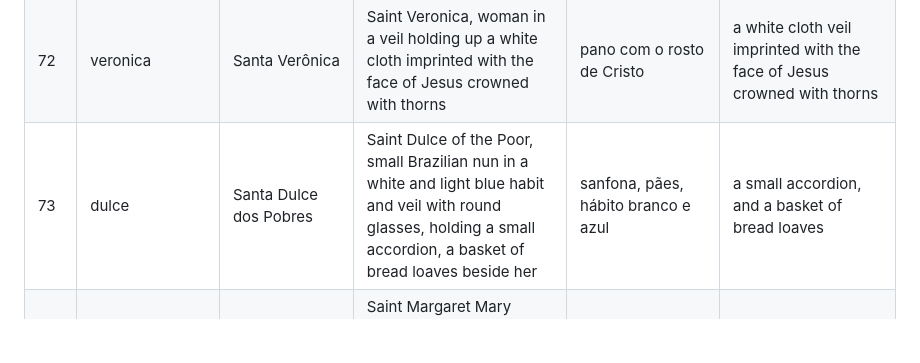
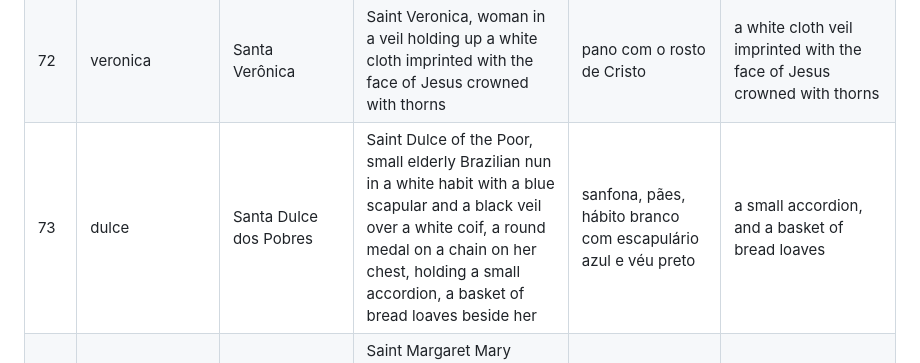
Before and after one commit to dlgermano/quiz-dos-santos, a Markdown page: prompts-higgsfield.md, the part around the change. GitHub-like rendering; blank space fills up the shorter version.

Commit message:
Prompt de Santa Dulce segue o hábito da imagem de referência
Co-Authored-By: Claude Opus 5.5 <noreply@anthropic.com>

```diff
--- a/prompts-higgsfield.md
+++ b/prompts-higgsfield.md
@@ -90,7 +90,7 @@ Modelo `gpt_image_2_5`, qualidade `high`, resolução `1k`, proporção 3:4.
 | 70 | ana | Santa Ana | Saint Anne, elderly woman in green dress and red mantle with a veil, teaching the young Virgin Mary, a little girl, to read from an open book | livro aberto, Maria menina | an open book with a little girl in a blue dress reading it, the child Virgin Mary |
 | 71 | monica | Santa Mônica | Saint Monica, elderly widow in black dress and white veil, holding a white handkerchief, tears on her face, a black leather belt at her waist | lenço, lágrimas, correia preta | a white handkerchief with falling teardrops, and a black leather belt with a buckle |
 | 72 | veronica | Santa Verônica | Saint Veronica, woman in a veil holding up a white cloth imprinted with the face of Jesus crowned with thorns | pano com o rosto de Cristo | a white cloth veil imprinted with the face of Jesus crowned with thorns |
-| 73 | dulce | Santa Dulce dos Pobres | Saint Dulce of the Poor, small Brazilian nun in a white and light blue habit and veil with round glasses, holding a small accordion, a basket of bread loaves beside her | sanfona, pães, hábito branco e azul | a small accordion, and a basket of bread loaves |
+| 73 | dulce | Santa Dulce dos Pobres | Saint Dulce of the Poor, small elderly Brazilian nun in a white habit with a blue scapular and a black veil over a white coif, a round medal on a chain on her chest, holding a small accordion, a basket of bread loaves beside her | sanfona, pães, hábito branco com escapulário azul e véu preto | a small accordion, and a basket of bread loaves |
 | 74 | margaridamaria | Santa Margarida Maria Alacoque | Saint Margaret Mary Alacoque, Visitation nun in black habit and veil, kneeling and holding an image of the Sacred Heart: a red heart with flames, encircled by a crown of thorns, with a small cross on top | coração com chamas, coroa de espinhos e cruz | the Sacred Heart: a red heart with flames on top, encircled by a crown of thorns, with a small cross above it |
 | 75 | gabriel | São Gabriel Arcanjo | Saint Gabriel the Archangel, large wings, white and gold robes, holding a white lily in one hand and a herald's golden sceptre in the other, no sword, no scales, no fish | asas, lírio, cetro | a pair of large white angel wings, a white lily, and a golden herald's sceptre |
 | 76 | reismagos | Santos Reis Magos | the Three Wise Men, three kings in rich robes and crowns, one old with a white beard, one middle-aged, one young Black king, carrying a gold casket, an incense burner and a jar of myrrh, a comet star above | 3 reis, 3 presentes, estrela | three royal crowns with plain pointed tips, a gold casket, an incense burner, a myrrh jar, and a comet star with a long tail above |
```
